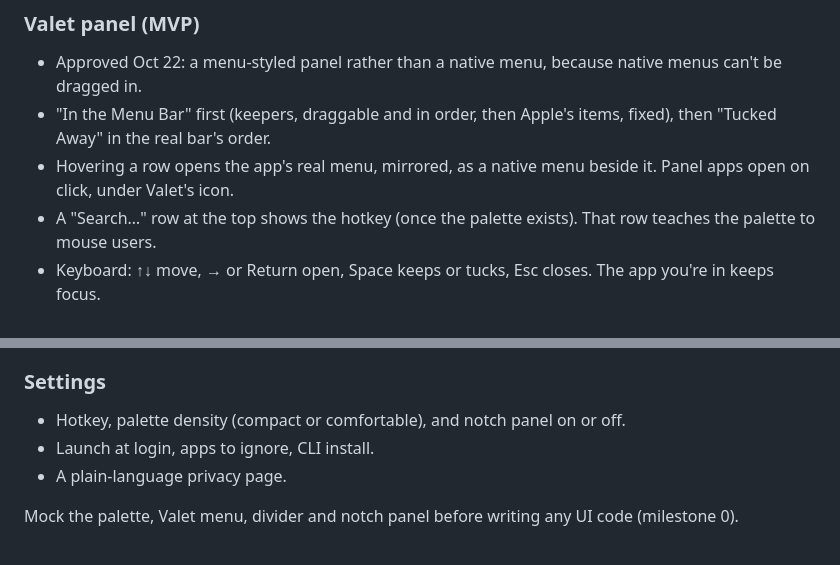
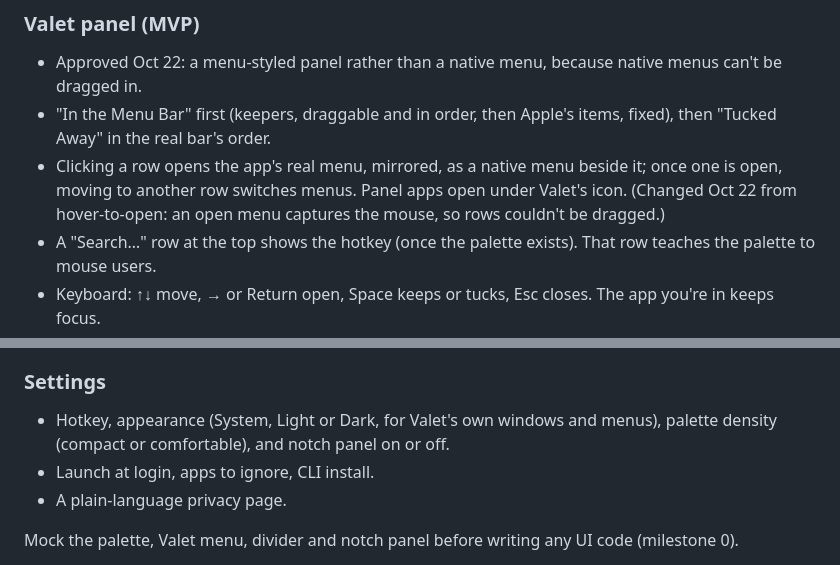
Before and after one commit to tmass1/bellhop, a Markdown page: docs/PLAN.md, 2 parts joined by grey strips. Rendered like a GitHub page.

Commit message:
Plan: menus open on click in the Valet panel; appearance setting
Co-Authored-By: Claude Opus 5.5 <noreply@anthropic.com>

```diff
--- a/docs/PLAN.md
+++ b/docs/PLAN.md
@@ -121,7 +121,7 @@ The Valet menu and the divider are the everyday surfaces. The palette is the key
 
 - Approved Oct 22: a menu-styled panel rather than a native menu, because native menus can't be dragged in.
 - "In the Menu Bar" first (keepers, draggable and in order, then Apple's items, fixed), then "Tucked Away" in the real bar's order.
-- Hovering a row opens the app's real menu, mirrored, as a native menu beside it. Panel apps open on click, under Valet's icon.
+- Clicking a row opens the app's real menu, mirrored, as a native menu beside it; once one is open, moving to another row switches menus. Panel apps open under Valet's icon. (Changed Oct 22 from hover-to-open: an open menu captures the mouse, so rows couldn't be dragged.)
 - A "Search…" row at the top shows the hotkey (once the palette exists). That row teaches the palette to mouse users.
 - Keyboard: ↑↓ move, → or Return open, Space keeps or tucks, Esc closes. The app you're in keeps focus.
 
@@ -133,7 +133,7 @@ The Valet menu and the divider are the everyday surfaces. The palette is the key
 
 ### Settings
 
-- Hotkey, palette density (compact or comfortable), and notch panel on or off.
+- Hotkey, appearance (System, Light or Dark, for Valet's own windows and menus), palette density (compact or comfortable), and notch panel on or off.
 - Launch at login, apps to ignore, CLI install.
 - A plain-language privacy page.
 
```
